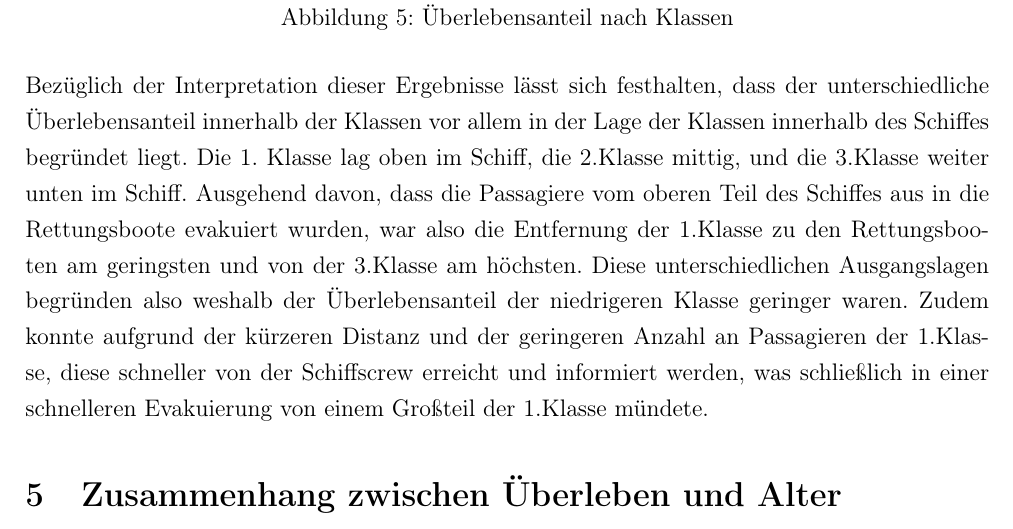
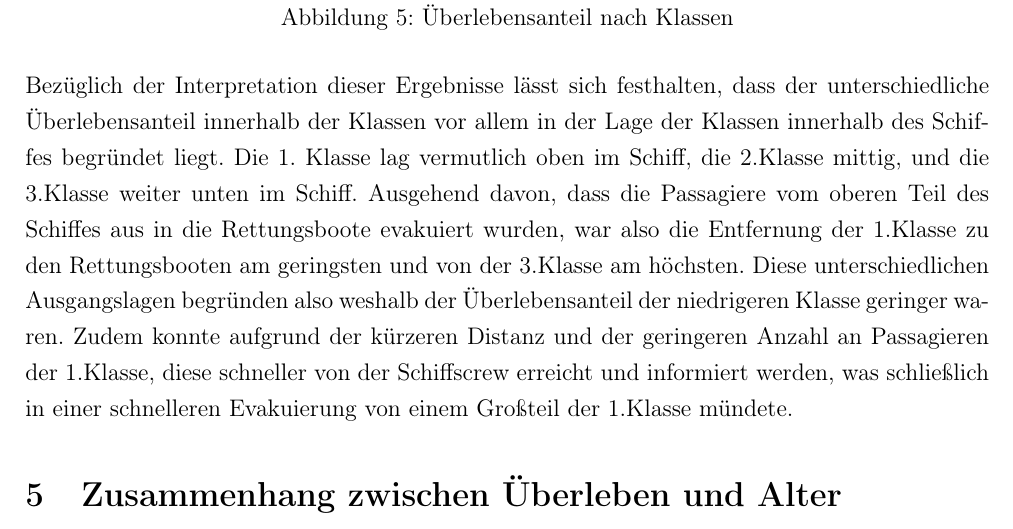
Before and after one commit to Janniiss/Wissenschaftliches-Arbeiten, a LaTeX document (Bericht/main.tex): part of page 9 of 14, cut so that both start at the same text. Compiled offline with pdfLaTeX.

Commit message:
Bericht von Katharina, Johannes, Jannis
Aktualisierung des Berichts auf Rechtschreibfehler

```diff
--- a/Bericht/main.tex
+++ b/Bericht/main.tex
@@ -150,7 +150,7 @@ der Überlebenden in der 1. Klasse deutlich am höchsten und in der 3. Klasse am
 
 
 \noindent Bezüglich der Interpretation dieser Ergebnisse lässt sich festhalten, dass der unterschiedliche Überlebensanteil innerhalb der Klassen vor allem in der Lage der Klassen innerhalb des Schiffes begründet liegt.
-Die 1. Klasse lag oben im Schiff, die 2.Klasse mittig, und die 3.Klasse weiter unten im Schiff. Ausgehend davon, dass die Passagiere vom oberen Teil des Schiffes aus in die Rettungsboote evakuiert wurden, war also die Entfernung der 1.Klasse zu den Rettungsbooten am geringsten und von der 3.Klasse am höchsten.
+Die 1. Klasse lag vermutlich oben im Schiff, die 2.Klasse mittig, und die 3.Klasse weiter unten im Schiff. Ausgehend davon, dass die Passagiere vom oberen Teil des Schiffes aus in die Rettungsboote evakuiert wurden, war also die Entfernung der 1.Klasse zu den Rettungsbooten am geringsten und von der 3.Klasse am höchsten.
 Diese unterschiedlichen Ausgangslagen begründen also weshalb der Überlebensanteil der niedrigeren Klasse geringer waren.
 Zudem konnte aufgrund der kürzeren Distanz und der geringeren Anzahl an Passagieren der 1.Klasse, diese schneller von der Schiffscrew erreicht und informiert werden, was schließlich in einer schnelleren Evakuierung von einem Großteil der 1.Klasse mündete.
 
```
Also changed, not shown: Bericht/Bericht_Dokumentation_Titanic_Datensatz.pdf.
